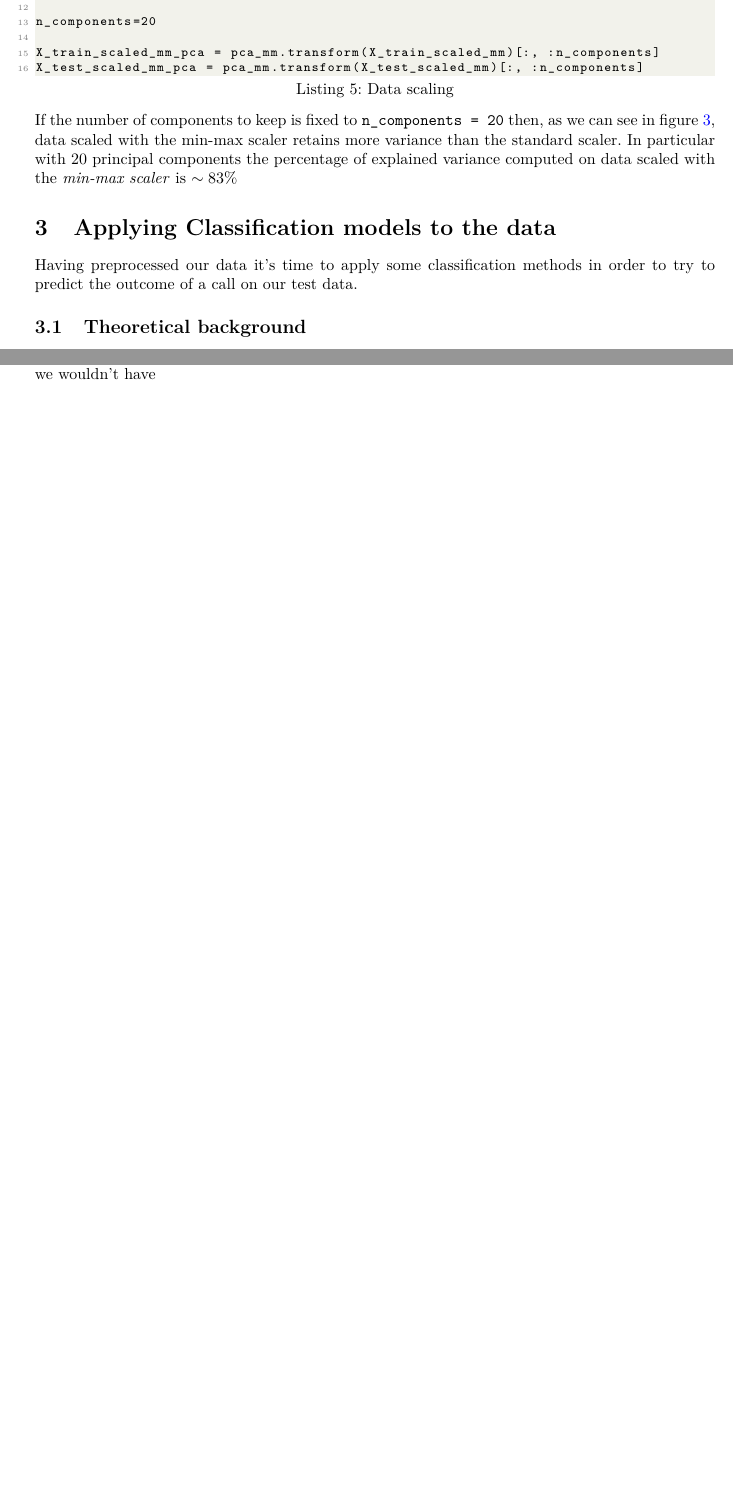
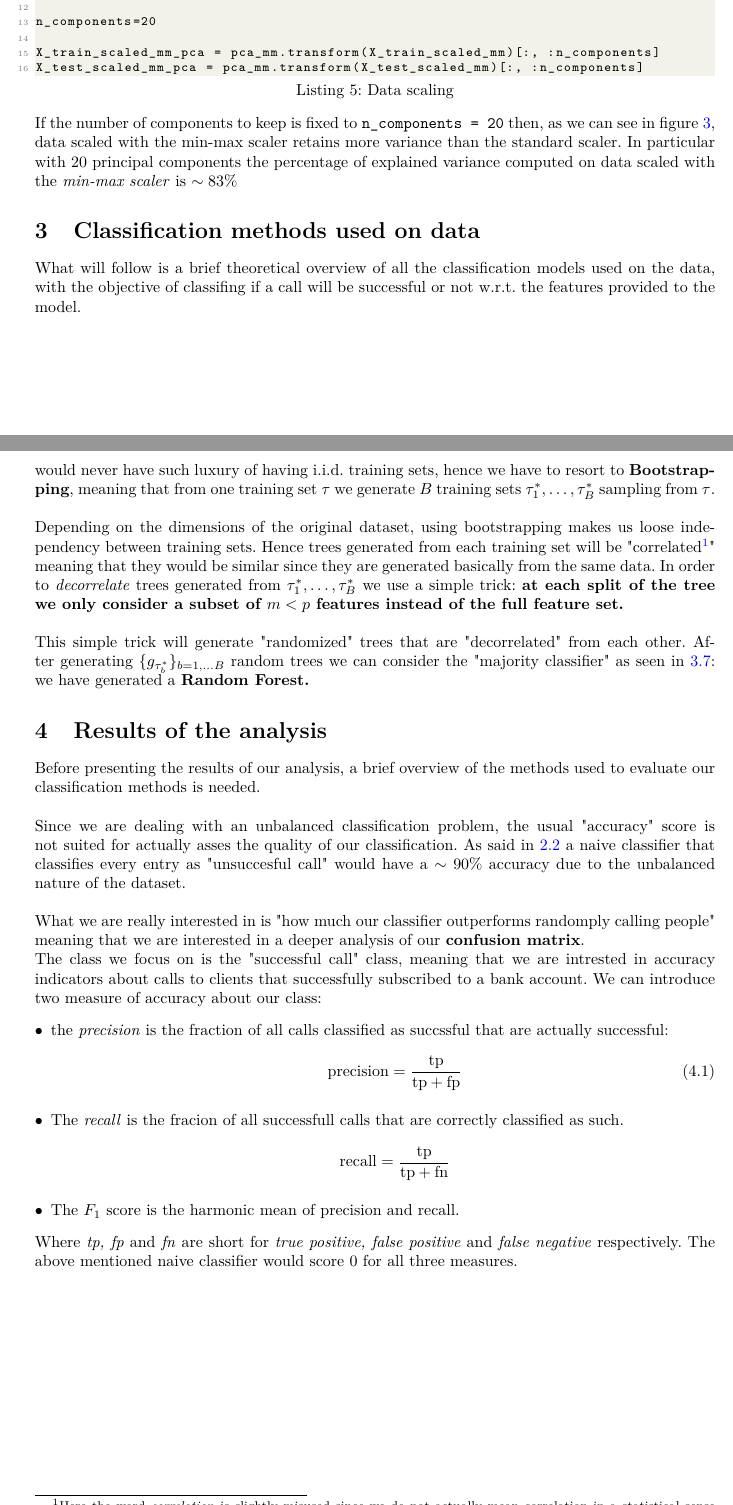
Before and after one commit to giulionenna/AS_ML_project, a LaTeX document (Latex/main.tex, which reads Latex/classification.tex, Latex/results.tex): two parts of pages 9 and 11 of 11 before the commit and two parts of pages 9 and 12 of 12 after it, joined at a grey line, cut so that both start at the same text, the shorter picture padded with empty space. Compiled offline with pdfLaTeX.

Commit message:
finito alberi e iniziato risultati

```diff
--- a/Latex/classification.tex
+++ b/Latex/classification.tex
@@ -1,6 +1,6 @@
-Having preprocessed our data it's time to apply some classification methods in order to try to predict the outcome of a call on our test data.
+What will follow is a brief theoretical overview of all the classification models used on the data, with the objective of classifing if a call will be successful or not w.r.t. the features provided to the model.
 
-\subsection{Theoretical background}
+\subsection{From Decision Trees to Random Forests}
 \subsubsection*{Decision Trees}
 Let \(\chi\) be our feature space (meaning the space in which features live in, e.g. \(\chi = \mathbb{R}^p\)). The main idea behind a decision tree is to partition the feature space such that data points will be classified according to the partition to which they belong. \\
 \\
@@ -71,3 +72,8 @@ Assume we could have an ensamble of training sets \(\tau_1, \dots , \tau_B\) ind
     g_{\text{maj}}(x) = \argmax_{z \in \{0, \dots, c-1\}}  \sum \limits_{b= 1}^{B} \mathbbm{1}\{g_{\tau_b}(x) = z\}
 \end{equation}
-would be the result of a classification function that is the result of a "voting mechanism" where each \(g_{\tau_b}\) contributes to the vote and the majority class would win. The more independent training sets we have, the more the resulting \(g_{\text{maj}}\) would be "wise". Obviously in a real world envoirment we wouldn't have
+would be the result of a classification function that is the result of a "voting mechanism" where each \(g_{\tau_b}\) contributes to the vote and the majority class would win. The more independent training sets we have, the more the resulting \(g_{\text{maj}}\) would be "wise". Obviously in a real world envoirment we would never have such luxury of having i.i.d. training sets, hence we have to resort to \textbf{Bootstrapping}, meaning that from one training set \(\tau\) we generate \(B\) training sets \(\tau^*_1, \dots , \tau^*_B\) sampling from \(\tau\). \\
+\\
+Depending on the dimensions of the original dataset, using bootstrapping makes us loose independency between training sets. Hence trees generated from each training set will be "correlated\footnote{Here the word \textit{correlation} is slightly misused since we do not actually mean correlation in a statistical sense buy more in an heuristical sense.}" meaning that they would be similar since they are generated basically from the same data. In order to \textit{decorrelate} trees generated from \(\tau^*_1, \dots , \tau^*_B\) we use a simple trick: \textbf{at each split of the tree we only consider a subset of \(m< p\) features instead of the full feature set.}
+\\
+\\
+This simple trick will generate "randomized" trees that are "decorrelated" from each other. After generating \(\{g_{\tau^*_b}\}_{b = 1, \dots B}\) random trees we can consider the "majority classifier" as seen in \ref{majority_classifier}: we have generated a \textbf{Random Forest.}
--- a/Latex/main.tex
+++ b/Latex/main.tex
@@ -243,9 +243,10 @@ Important notes about some of the attributes are the following:
 
 \section{Data Exploration and Preprocessing}
 \input{data_exploration_preprocessing}
-\section{Applying Classification models to the data}
+\section{Classification methods used on data}
 \input{classification}
-
+\section{Results of the analysis}
+\input{results}
 
 %\bibliographystyle{plain} % We choose the "plain" reference style
 %\bibliography{refs} % Entries are in the refs.bib file
--- /dev/null
+++ b/Latex/results.tex
@@ -0,0 +1,18 @@
+Before presenting the results of our analysis, a brief overview of the methods used to evaluate our classification methods is needed. \\
+\\
+Since we are dealing with an unbalanced classification problem, the usual "accuracy" score is not suited for actually asses the quality of our classification. As said in \ref{dataset_splitting} a naive classifier that classifies every entry as "unsuccesful call" would have a \(\sim 90\%\) accuracy due to the unbalanced nature of the dataset.\\
+\\
+What we are really interested in is "how much our classifier outperforms randomply calling people" meaning that we are interested in a deeper analysis of our \textbf{confusion matrix}.
+\\
+The class we focus on is the "successful call" class, meaning that we are intrested in accuracy indicators about calls to clients that successfully subscribed to a bank account. We can introduce two measure of accuracy about our class:
+\begin{description}
+    \item [\(\bullet\)] the \textit{precision} is the fraction of all calls classified as succssful that are actually successful: \begin{equation}
+        \text{precision} = \frac{\text{tp}}{\text{tp}+\text{fp}}
+    \end{equation}
+    \item[\(\bullet\)] The \textit{recall} is the fracion of all successfull calls that are correctly classified as such. \begin{equation*}
+        \text{recall} = \frac{\text{tp}}{\text{tp} + \text{fn}}
+    \end{equation*}
+    \item[\(\bullet\)] The \(F_1\) score is the harmonic mean of precision and recall.
+\end{description}
+Where \textit{tp, fp} and \textit{fn} are short for \textit{true positive, false positive} and \textit{false negative} respectively.
+The above mentioned naive classifier would score \(0\) for all three measures.
```
Also changed, not shown: Latex/data_exploration_preprocessing.tex (+1 -1 lines), Latex/main.pdf, Latex/pictures/pieplot0_job.pdf, Latex/pictures/pieplot1_marital.pdf, Latex/pictures/pieplot2_education.pdf, Latex/pictures/pieplot3_default.pdf, Latex/pictures/pieplot4_housing.pdf, Latex/pictures/pieplot5_loan.pdf, Latex/pictures/pieplot6_contact.pdf, Latex/pictures/pieplot7_month.pdf, Latex/pictures/pieplot8_day_of_week.pdf, Latex/pictures/pieplot9_poutcome.pdf, Latex/pictures/pieplot_unbalance.pdf, Latex/pictures/scatterplot.pdf, 2 more files, 6 other files.
